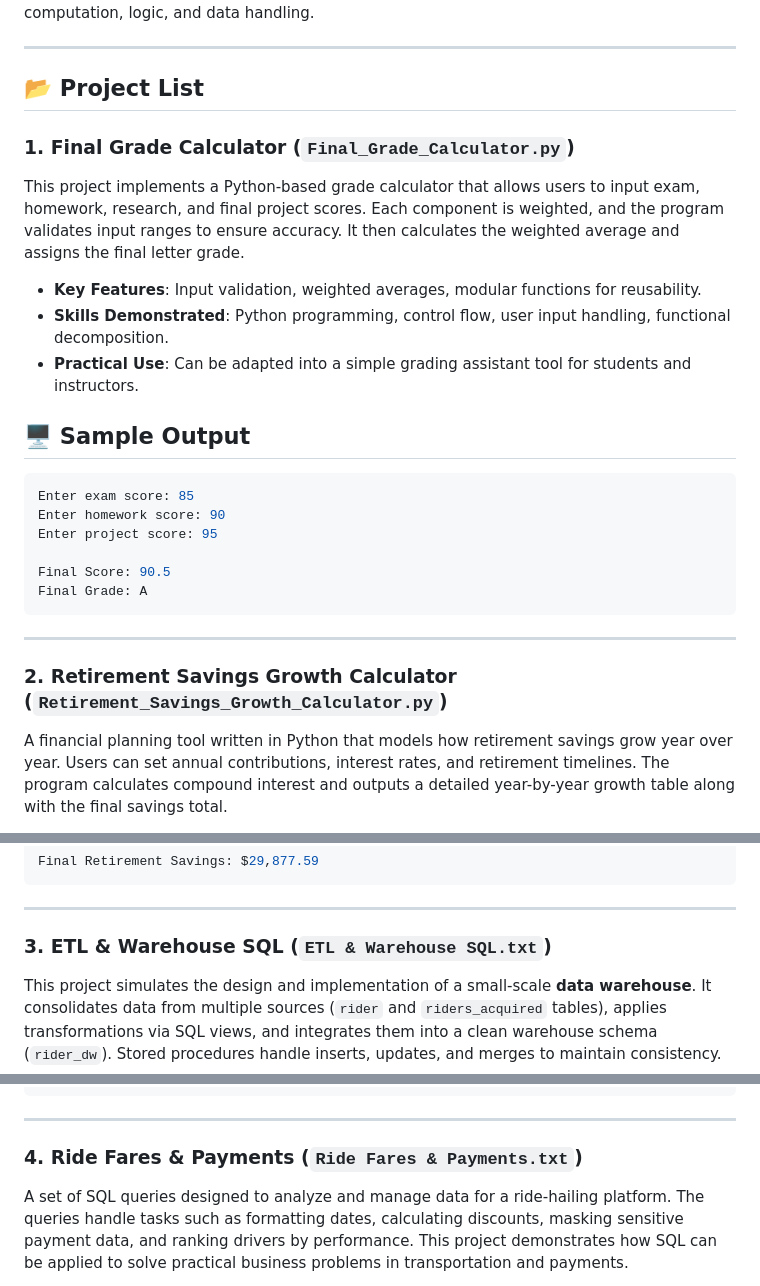
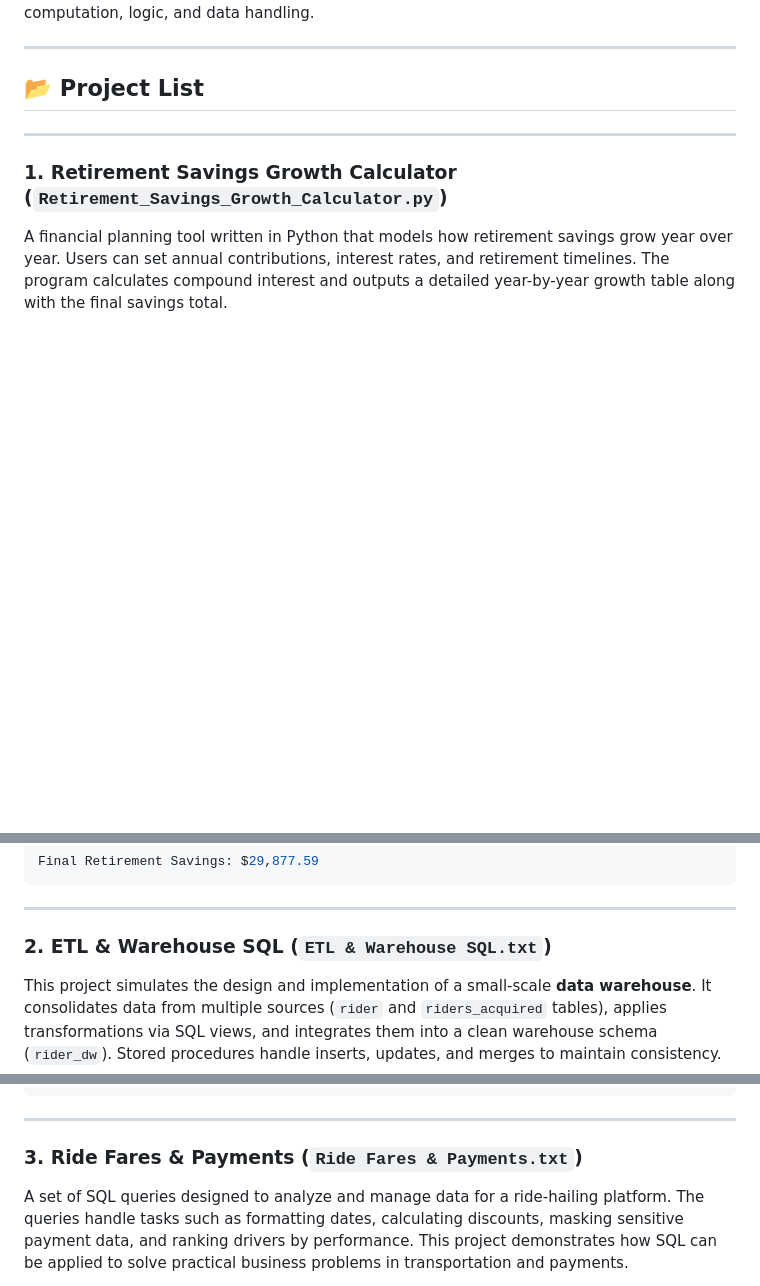
Before and after one commit to pranityadav19/CollegeProjects, a Markdown page: README.md, 3 parts joined by grey strips. GitHub-like rendering; blank space fills up the shorter version.

````diff
--- a/README.md
+++ b/README.md
@@ -6,26 +6,9 @@ This repository contains a collection of my smaller assignments and practice pro
 
 ## 📂 Project List
 
-### 1. **Final Grade Calculator** (`Final_Grade_Calculator.py`)
-This project implements a Python-based grade calculator that allows users to input exam, homework, research, and final project scores. Each component is weighted, and the program validates input ranges to ensure accuracy. It then calculates the weighted average and assigns the final letter grade.
-
-- **Key Features**: Input validation, weighted averages, modular functions for reusability.
-- **Skills Demonstrated**: Python programming, control flow, user input handling, functional decomposition.
-- **Practical Use**: Can be adapted into a simple grading assistant tool for students and instructors.
-
-## 🖥️ Sample Output
-```bash
-Enter exam score: 85
-Enter homework score: 90
-Enter project score: 95
-
-Final Score: 90.5
-Final Grade: A
-```
-
 ---
 
-### 2. **Retirement Savings Growth Calculator** (`Retirement_Savings_Growth_Calculator.py`)
+### 1. **Retirement Savings Growth Calculator** (`Retirement_Savings_Growth_Calculator.py`)
 A financial planning tool written in Python that models how retirement savings grow year over year. Users can set annual contributions, interest rates, and retirement timelines. The program calculates compound interest and outputs a detailed year-by-year growth table along with the final savings total.
 
 - **Key Features**: Compound growth calculations, dynamic user input, tabular display of results.
@@ -49,7 +32,7 @@ Final Retirement Savings: $29,877.59
 
 ---
 
-### 3. **ETL & Warehouse SQL** (`ETL & Warehouse SQL.txt`)
+### 2. **ETL & Warehouse SQL** (`ETL & Warehouse SQL.txt`)
 This project simulates the design and implementation of a small-scale **data warehouse**. It consolidates data from multiple sources (`rider` and `riders_acquired` tables), applies transformations via SQL views, and integrates them into a clean warehouse schema (`rider_dw`). Stored procedures handle inserts, updates, and merges to maintain consistency.
 
 - **Key Features**: Schema creation, views for data standardization, ETL procedures (insert, merge, and full upsert).
@@ -73,7 +56,7 @@ CREATE TABLE rider_dw (
 
 ---
 
-### 4. **Ride Fares & Payments** (`Ride Fares & Payments.txt`)
+### 3. **Ride Fares & Payments** (`Ride Fares & Payments.txt`)
 A set of SQL queries designed to analyze and manage data for a ride-hailing platform. The queries handle tasks such as formatting dates, calculating discounts, masking sensitive payment data, and ranking drivers by performance. This project demonstrates how SQL can be applied to solve practical business problems in transportation and payments.
 
 - **Key Features**:
````
